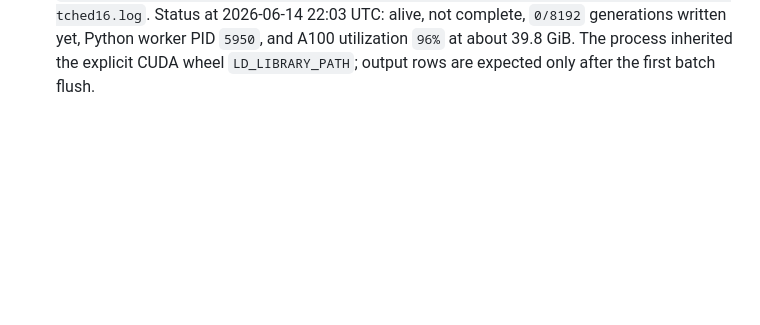
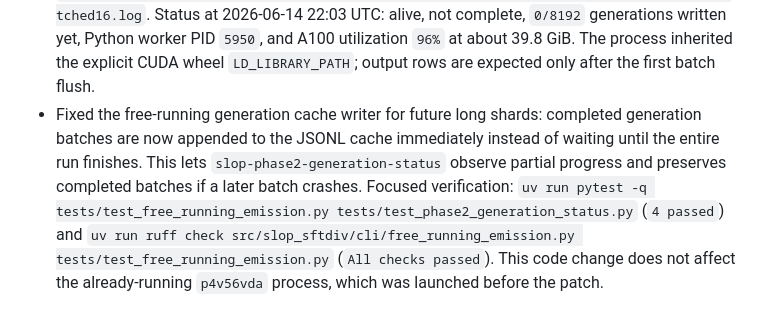
Before and after one commit to phulin/slop, a Markdown page: docs/experiments/coordination_log.md, the part around the change. GitHub-like rendering; blank space fills up the shorter version.

Commit message:
Record streaming generation cache fix

```diff
--- a/docs/experiments/coordination_log.md
+++ b/docs/experiments/coordination_log.md
@@ -1286,3 +1286,14 @@
   written yet, Python worker PID `5950`, and A100 utilization `96%` at about
   39.8 GiB. The process inherited the explicit CUDA wheel `LD_LIBRARY_PATH`;
   output rows are expected only after the first batch flush.
+- Fixed the free-running generation cache writer for future long shards:
+  completed generation batches are now appended to the JSONL cache immediately
+  instead of waiting until the entire run finishes. This lets
+  `slop-phase2-generation-status` observe partial progress and preserves
+  completed batches if a later batch crashes. Focused verification:
+  `uv run pytest -q tests/test_free_running_emission.py
+  tests/test_phase2_generation_status.py` (`4 passed`) and
+  `uv run ruff check src/slop_sftdiv/cli/free_running_emission.py
+  tests/test_free_running_emission.py` (`All checks passed`). This code change
+  does not affect the already-running `p4v56vda` process, which was launched
+  before the patch.
```
